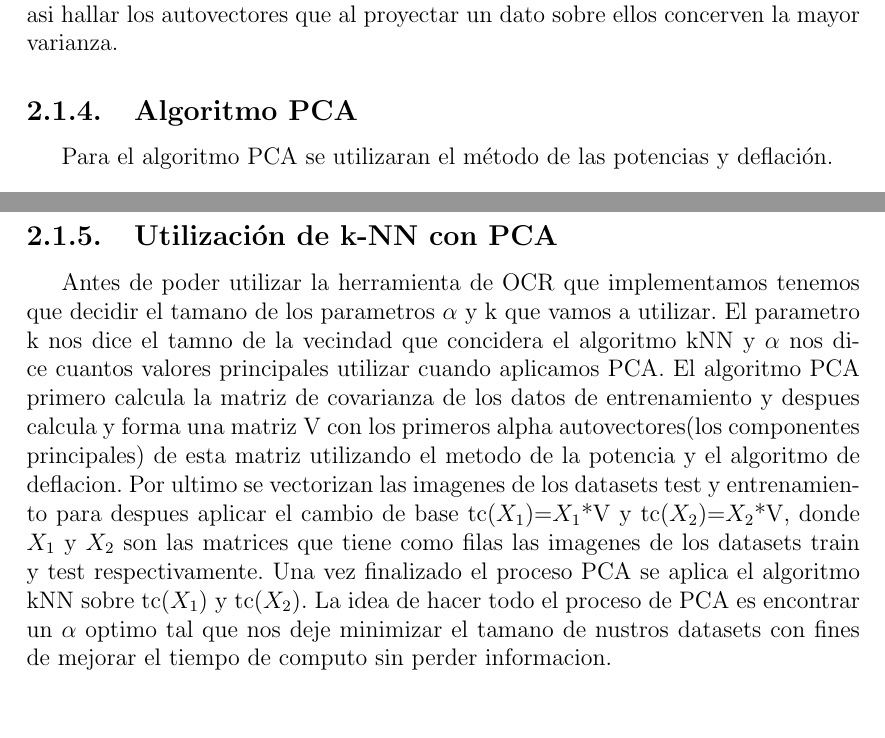
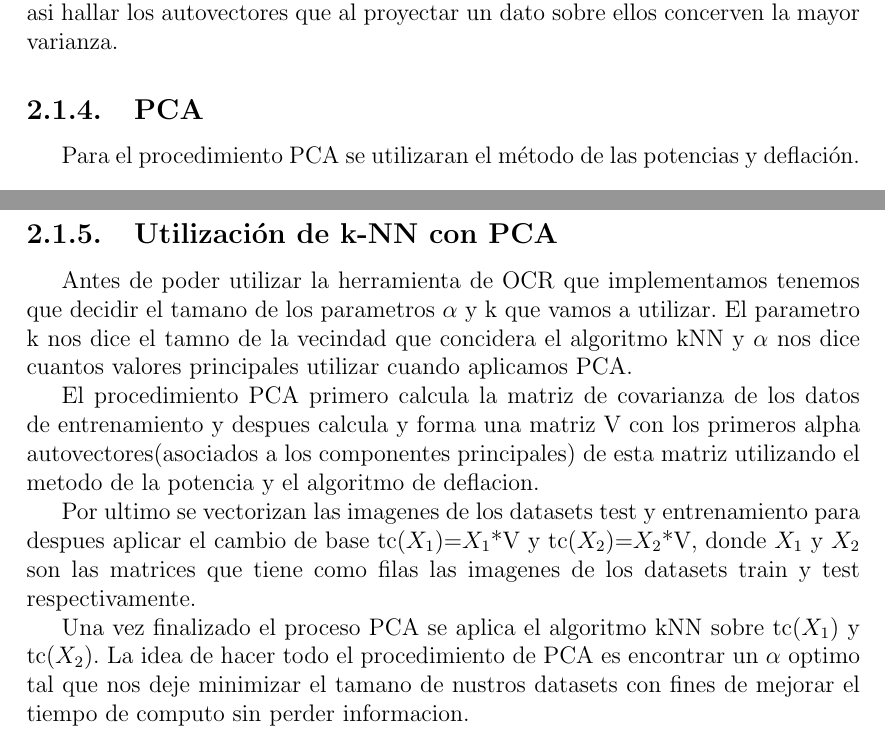
Before and after one commit to sfeliu/reconocimiento-de-digitos, a LaTeX document (informe/main.tex, which reads informe/desarrollo.tex): two parts of pages 7 and 8 of 24, joined at a grey line, cut so that both start at the same text. Compiled offline with pdfLaTeX.

Commit message:
cambios a desarrollo

```diff
--- a/informe/desarrollo.tex
+++ b/informe/desarrollo.tex
@@ -26,14 +19,10 @@ datos y poder trabajar con los datos concervando la varianza, para luego poder a
 los datos con PCA
 
 \subsection{Obtención de la Matriz de Covarianza}
-Primero se vectorizan los datos definiendo una matriz X, entonces la matriz de
-covarianza queda definida como $M_{x}$ = $\frac{1}{n-1}$ $X^{t}$ X, con lo cual
-M es simétrica y se puede formar una BON(Base Ortonormal) de autovectores. Esto sirven
-para que el algoritmo PCA pueda trabajar con los datos conservando la misma varianza,y asi hallar los autovectores que al proyectar un dato sobre
-ellos concerven la mayor varianza.
+Primero se vectorizan los datos definiendo una matriz X, entonces la matriz de covarianza queda definida como $M_{x}$ = $\frac{1}{n-1}$ $X^{t}$ X, con lo cual M es simétrica y se puede formar una BON(Base Ortonormal) de autovectores. Esto sirven para que el algoritmo PCA pueda trabajar con los datos conservando la misma varianza,y asi hallar los autovectores que al proyectar un dato sobre ellos concerven la mayor varianza.
 
-\subsection{Algoritmo PCA}
-Para el algoritmo PCA se utilizaran el método de las potencias y deflación.
+\subsection{PCA}
+Para el procedimiento PCA se utilizaran el método de las potencias y deflación.
 \begin{enumerate}
 \item El método de la potencia lo utilizamos para obtener el autovector con el mayor autovalor asociado ---comparandolo al resto de los autovalores en módulo. La diferencia al método visto en el $libro^{1}$, es que como no tenemos tiempo infinito para correr tomamos el criterio de deje de iterar al momento que el autovalor obtenido en $t_{i}$ tenga una diferencia menor a un $\epsilon$ con respecto al autovalor obtenido en $t_{i-1}$, con $\epsilon$ muy pequeño.
 \item Dado que la matriz de covarianza es simétrica, entonces los autovectores son ortogonales de a pares. Al aplicar deflación, se toma el autovector asociado al mayor autovalor y se le asocia el 0 como autovalor, preservando los demas autovectores con sus respectivos autovalores, con lo cual, se puede aplicar nuevamente el método de las potencias hasta obtener la cantidad de autovectores deseado para la proyección al espacio que maximiza la varianza.
@@ -56,5 +45,7 @@ Para el algoritmo PCA se utilizaran el método de las potencias y deflación.
 
 \subsection{Utilización de k-NN con PCA}
 
-Antes de poder utilizar la herramienta de OCR que implementamos tenemos que decidir el tamano de los parametros $\alpha$ y k que vamos a utilizar. El parametro k nos dice el tamno de la vecindad que concidera el algoritmo kNN y $\alpha$ nos dice cuantos valores principales utilizar cuando aplicamos PCA.
-	El algoritmo PCA primero calcula la matriz de covarianza de los datos de entrenamiento y despues calcula y forma una matriz V con los primeros alpha autovectores(los componentes principales) de esta matriz utilizando el metodo de la potencia y el algoritmo de deflacion. Por ultimo se vectorizan las imagenes de los datasets test y entrenamiento para despues aplicar el cambio de base tc($X_{1}$)=$X_{1}$*V y tc($X_{2}$)=$X_{2}$*V, donde $X_{1}$ y $X_{2}$ son las matrices que tiene como filas las imagenes de los datasets train y test respectivamente. Una vez finalizado el proceso PCA se aplica el algoritmo kNN sobre  tc($X_{1}$) y tc($X_{2}$). La idea de hacer todo el proceso de PCA es encontrar un $\alpha$ optimo tal que nos deje minimizar el tamano de nustros datasets con fines de mejorar el tiempo de computo sin perder informacion.
+Antes de poder utilizar la herramienta de OCR que implementamos tenemos que decidir el tamano de los parametros $\alpha$ y k que vamos a utilizar. El parametro k nos dice el tamno de la vecindad que concidera el algoritmo kNN y $\alpha$ nos dice cuantos valores principales utilizar cuando aplicamos PCA. \par
+\indent El procedimiento PCA primero calcula la matriz de covarianza de los datos de entrenamiento y despues calcula y forma una matriz V con los primeros alpha autovectores(asociados a los componentes principales) de esta matriz utilizando el metodo de la potencia y el algoritmo de deflacion. \par
+\indent Por ultimo se vectorizan las imagenes de los datasets test y entrenamiento para despues aplicar el cambio de base tc($X_{1}$)=$X_{1}$*V y tc($X_{2}$)=$X_{2}$*V, donde $X_{1}$ y $X_{2}$ son las matrices que tiene como filas las imagenes de los datasets train y test respectivamente. \par
+\indent Una vez finalizado el proceso PCA se aplica el algoritmo kNN sobre  tc($X_{1}$) y tc($X_{2}$). La idea de hacer todo el procedimiento de PCA es encontrar un $\alpha$ optimo tal que nos deje minimizar el tamano de nustros datasets con fines de mejorar el tiempo de computo sin perder informacion.\par
```
Also changed, not shown: informe/desarrollo.tex (13 more changed lines).
